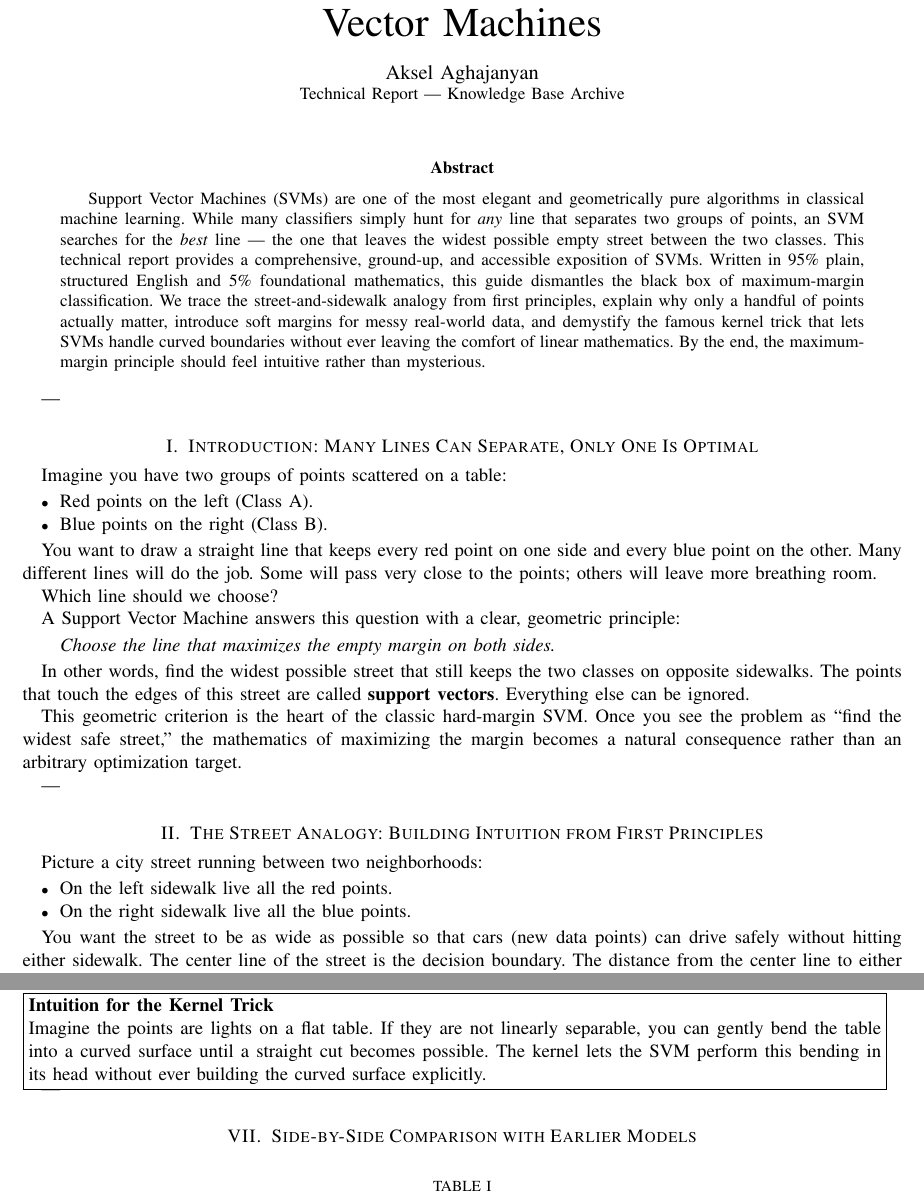
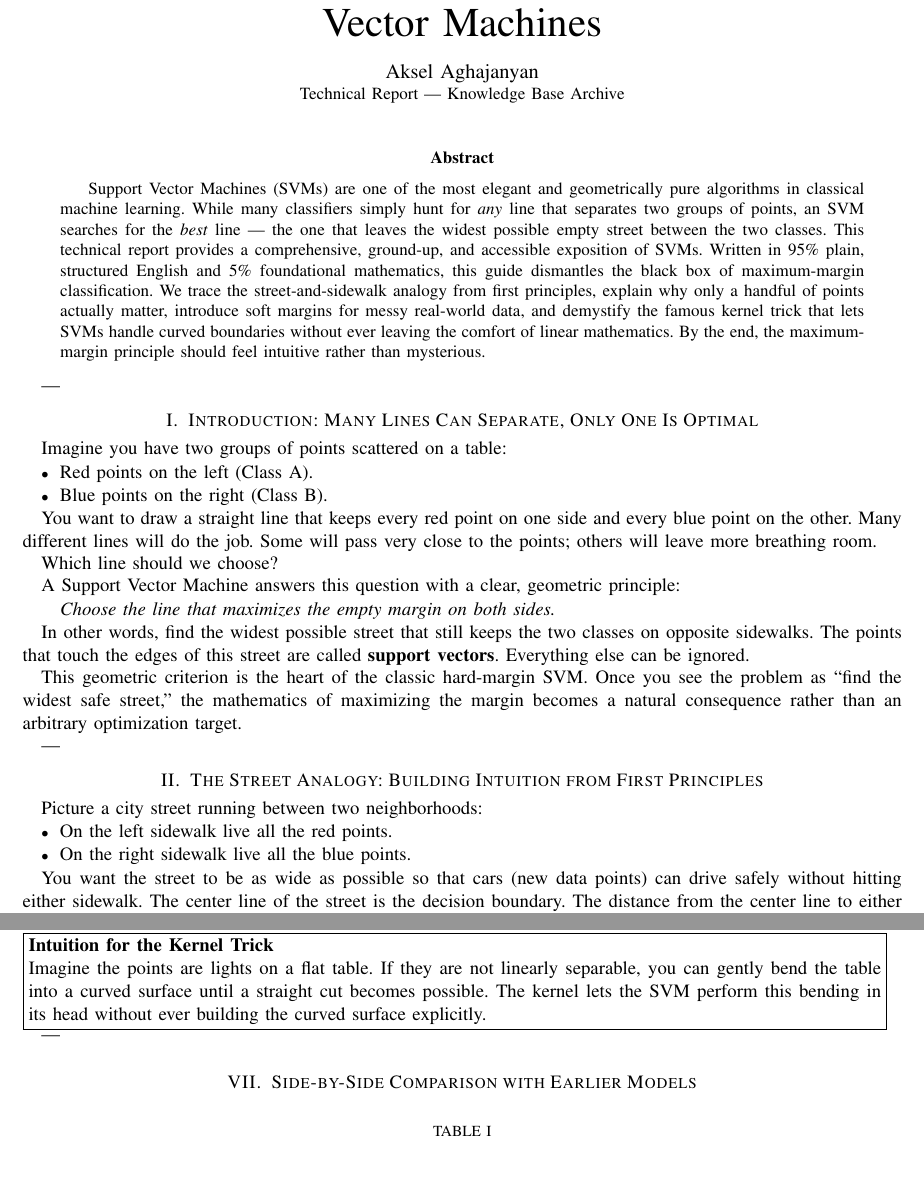
Before and after one commit to Aksel588/knowledge-base-archive-, a LaTeX paper (papers/finding-the-widest-street-support-vector-machines/finding_the_widest_street_an_intuitive_primer_on_support_vector_machines.tex): two parts of pages 1 and 3 of 3, joined at a grey line, cut so that both start at the same text, the shorter picture padded with empty space. Compiled offline with pdfLaTeX.

```diff
--- a/papers/finding-the-widest-street-support-vector-machines/finding_the_widest_street_an_intuitive_primer_on_support_vector_machines.tex
+++ b/papers/finding-the-widest-street-support-vector-machines/finding_the_widest_street_an_intuitive_primer_on_support_vector_machines.tex
@@ -20,9 +20,9 @@
 
 \begin{document}
 
-\title{Finding the Widest Street: \\\\ The Definitive Step-by-Step Primer on Support Vector Machines}
+\title{Finding the Widest Street: \\ The Definitive Step-by-Step Primer on Support Vector Machines}
 
-\author{Aksel Aghajanyan \\\\ \small Technical Report --- Knowledge Base Archive}
+\author{Aksel Aghajanyan \\ \small Technical Report --- Knowledge Base Archive}
 
 \maketitle
 
@@ -168,6 +170,7 @@
 Imagine the points are lights on a flat table. If they are not linearly separable, you can gently bend the table into a curved surface until a straight cut becomes possible. The kernel lets the SVM perform this bending in its head without ever building the curved surface explicitly.
 }%
 }
+\vspace{0.3em}
 
 ---
 
```
Also changed, not shown: papers/finding-the-widest-street-support-vector-machines/finding_the_widest_street_svm.pdf, papers/finding-the-widest-street-support-vector-machines/finding_the_widest_street_an_intuitive_primer_on_support_vector_machines.tex (2 more changed lines).
